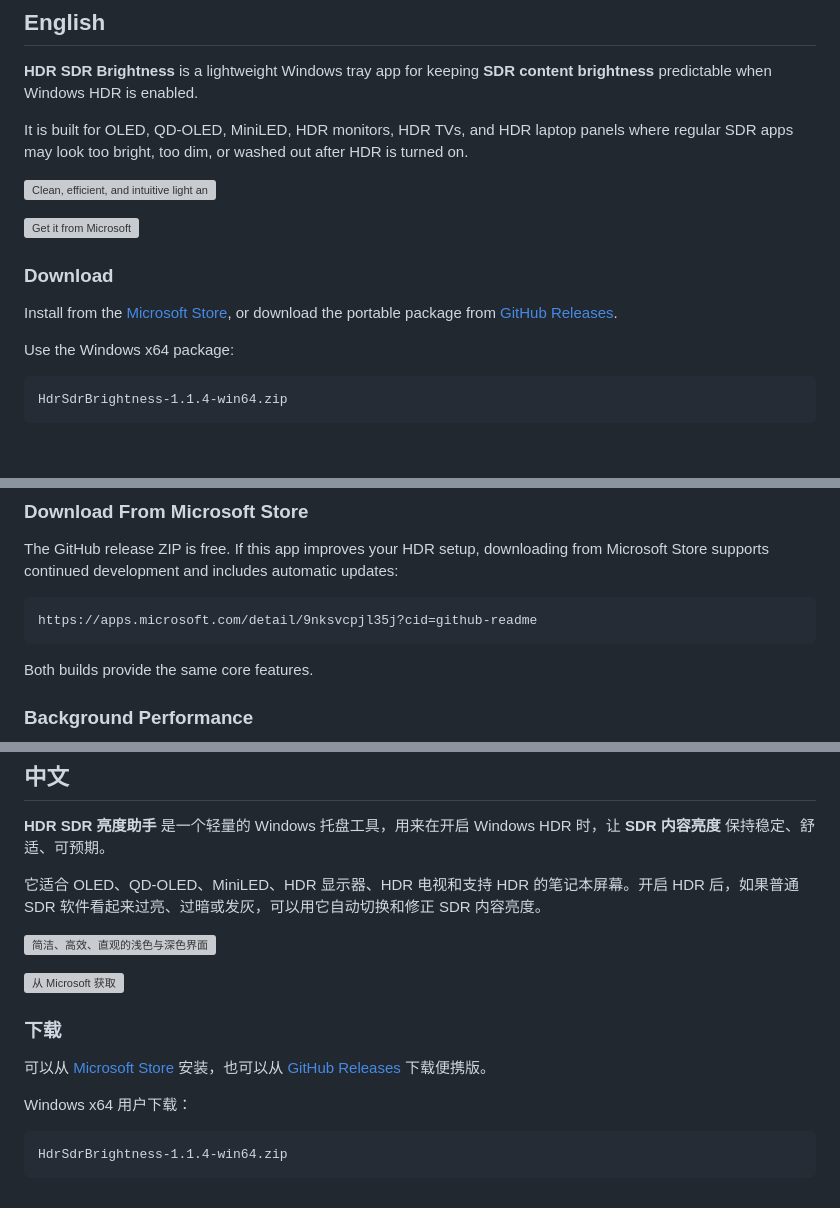
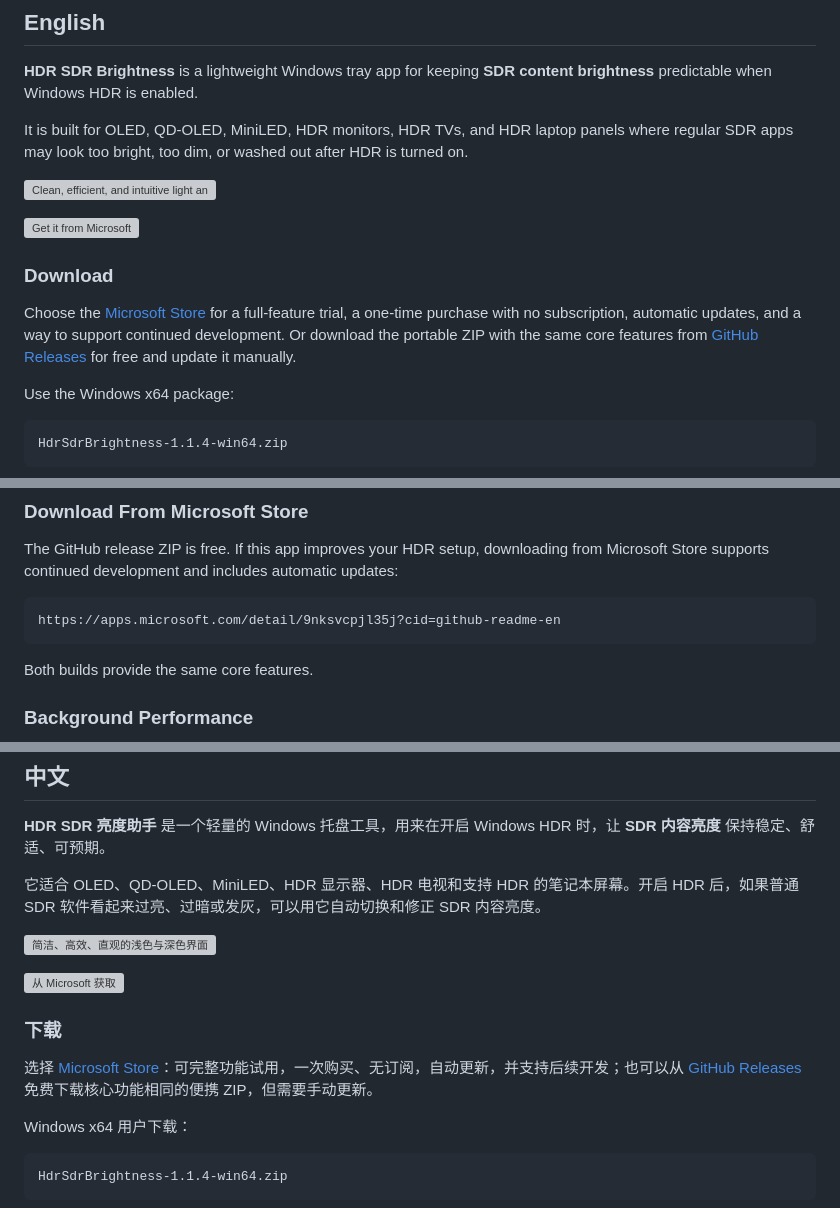
Before and after one commit to yinjunonly/hdr-sdr-brightness, a Markdown page: README.md, 3 parts joined by grey strips. Rendered like a GitHub page; blank space fills up the shorter version; grey boxes are pictures that could not be loaded.

Commit message:
Clarify Store download options and README attribution

````diff
--- a/README.md
+++ b/README.md
@@ -18,7 +18,7 @@ It is built for OLED, QD-OLED, MiniLED, HDR monitors, HDR TVs, and HDR laptop pa
 
 ### Download
 
-Install from the [Microsoft Store](https://apps.microsoft.com/detail/9nksvcpjl35j), or download the portable package from [GitHub Releases](https://github.com/yinjunonly/hdr-sdr-brightness/releases/latest).
+Choose the [Microsoft Store](https://apps.microsoft.com/detail/9nksvcpjl35j?cid=github-readme-en) for a full-feature trial, a one-time purchase with no subscription, automatic updates, and a way to support continued development. Or download the portable ZIP with the same core features from [GitHub Releases](https://github.com/yinjunonly/hdr-sdr-brightness/releases/latest) for free and update it manually.
 
 Use the Windows x64 package:
 
@@ -108,7 +108,7 @@ The tray menu includes Apply now, Capture HDR screenshot, Settings, Start with W
 The GitHub release ZIP is free. If this app improves your HDR setup, downloading from Microsoft Store supports continued development and includes automatic updates:
 
 ```text
-https://apps.microsoft.com/detail/9nksvcpjl35j?cid=github-readme
+https://apps.microsoft.com/detail/9nksvcpjl35j?cid=github-readme-en
 ```
 
 Both builds provide the same core features.
@@ -215,7 +215,7 @@ SDR white level
 
 ### 下载
 
-可以从 [Microsoft Store](https://apps.microsoft.com/detail/9nksvcpjl35j) 安装，也可以从 [GitHub Releases](https://github.com/yinjunonly/hdr-sdr-brightness/releases/latest) 下载便携版。
+选择 [Microsoft Store](https://apps.microsoft.com/detail/9nksvcpjl35j?cid=github-readme-zh)：可完整功能试用，一次购买、无订阅，自动更新，并支持后续开发；也可以从 [GitHub Releases](https://github.com/yinjunonly/hdr-sdr-brightness/releases/latest) 免费下载核心功能相同的便携 ZIP，但需要手动更新。
 
 Windows x64 用户下载：
 
````
Also changed, not shown: other parts of README.md (+3 -3 lines).
